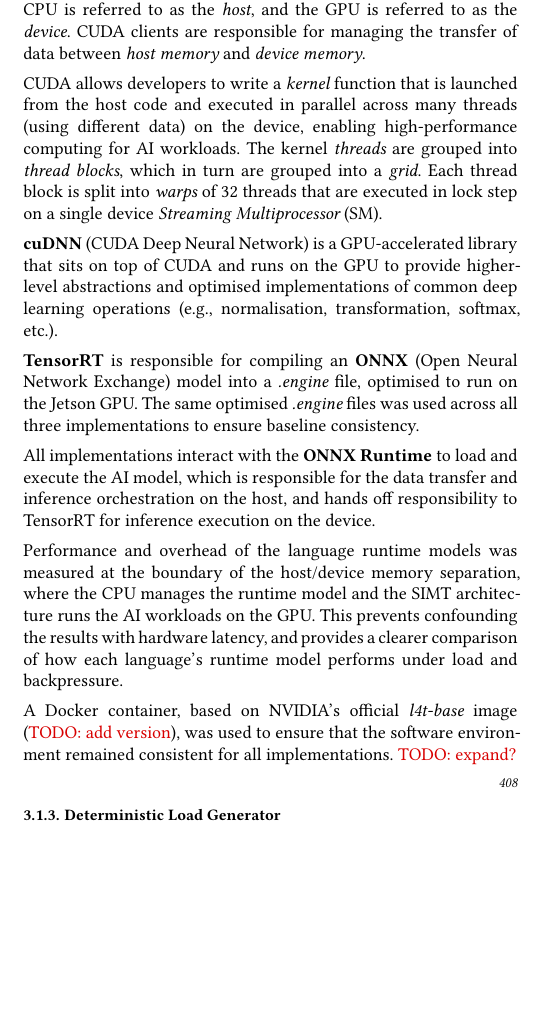
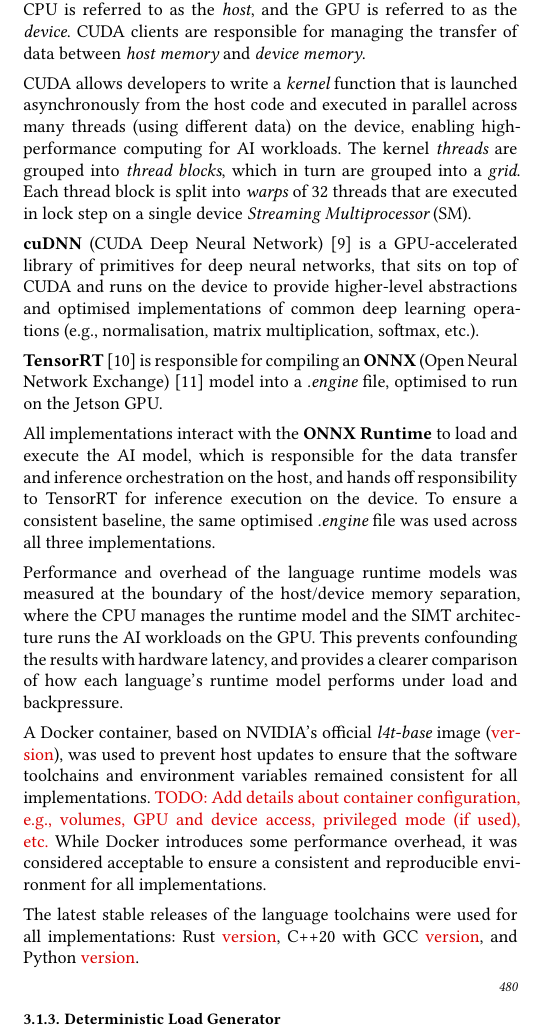
Before and after one commit to timclarke76/dissertation, a Typst document (dissertation.typ): part of one column of page 2 of 3, cut so that both start at the same text, the shorter picture padded with empty space. The pictures show the PDF file dissertation.pdf that the author committed with the source.

Commit message:
Expand Docker methodology.

```diff
--- a/dissertation.typ
+++ b/dissertation.typ
@@ -250,34 +250,35 @@
 implementations to ensure a consistent baseline for comparison. #todo[Add ONNX
 version]
 
-*CUDA* (Compute Unified Device Architecture) @cuda-coding-guide provides a
-parallel execution environment and programming model for heterogeneous computing
-systems with NVIDIA GPUs, using Single Instruction Multiple Threads (SIMT)
-architecture. In CUDA, the CPU is referred to as the _host_, and the GPU is
-referred to as the _device_. CUDA clients are responsible for managing the
-transfer of data between _host memory_ and _device memory_.
+*CUDA* (Compute Unified Device Architecture) @cuda provides a parallel execution
+environment and programming model for heterogeneous computing systems with
+NVIDIA GPUs, using Single Instruction Multiple Threads (SIMT) architecture. In
+CUDA, the CPU is referred to as the _host_, and the GPU is referred to as the
+_device_. CUDA clients are responsible for managing the transfer of data between
+_host memory_ and _device memory_.
 
-CUDA allows developers to write a _kernel_ function that is launched from the
-host code and executed in parallel across many threads (using different data) on
-the device, enabling high-performance computing for AI workloads. The kernel
-_threads_ are grouped into _thread blocks_, which in turn are grouped into a
-_grid_. Each thread block is split into _warps_ of 32 threads that are executed
-in lock step on a single device _Streaming Multiprocessor_ (SM).
+CUDA allows developers to write a _kernel_ function that is launched
+asynchronously from the host code and executed in parallel across many threads
+(using different data) on the device, enabling high-performance computing for AI
+workloads. The kernel _threads_ are grouped into _thread blocks_, which in turn
+are grouped into a _grid_. Each thread block is split into _warps_ of 32 threads
+that are executed in lock step on a single device _Streaming Multiprocessor_
+(SM).
 
-*cuDNN* (CUDA Deep Neural Network) is a GPU-accelerated library that sits on top
-of CUDA and runs on the GPU to provide higher-level abstractions and optimised
-implementations of common deep learning operations (e.g., normalisation,
-transformation, softmax, etc.).
+*cuDNN* (CUDA Deep Neural Network) @cudnn is a GPU-accelerated library of
+primitives for deep neural networks, that sits on top of CUDA and runs on the
+device to provide higher-level abstractions and optimised implementations of
+common deep learning operations (e.g., normalisation, matrix multiplication,
+softmax, etc.).
 
-*TensorRT* is responsible for compiling an *ONNX* (Open Neural Network Exchange)
-model into a _.engine_ file, optimised to run on the Jetson GPU. The same
-optimised _.engine_ files was used across all three implementations to ensure
-baseline consistency.
+*TensorRT* @tensorRT is responsible for compiling an *ONNX* (Open Neural Network
+Exchange) @onnx model into a _.engine_ file, optimised to run on the Jetson GPU.
 
-All implementations interact with the *ONNX Runtime* to load and execute the
-AI model, which is responsible for the data transfer and inference orchestration
-on the host, and hands off responsibility to TensorRT for inference execution on
-the device.
+All implementations interact with the *ONNX Runtime* to load and execute the AI
+model, which is responsible for the data transfer and inference orchestration on
+the host, and hands off responsibility to TensorRT for inference execution on
+the device. To ensure a consistent baseline, the same optimised _.engine_ file
+was used across all three implementations.
 
 Performance and overhead of the language runtime models was measured at the
 boundary of the host/device memory separation, where the CPU manages the runtime
@@ -285,9 +286,18 @@
 confounding the results with hardware latency, and provides a clearer comparison
 of how each language's runtime model performs under load and backpressure.
 
-A Docker container, based on NVIDIA's official _l4t-base_ image (#todo[add
-version]), was used to ensure that the software environment remained
-consistent for all implementations. #todo[expand?]
+A Docker container, based on NVIDIA's official _l4t-base_ image (#ct[version]),
+was used to prevent host updates to ensure that the software toolchains and
+environment variables remained consistent for all implementations. #todo[Add
+details about container configuration, e.g., volumes, GPU and device access,
+privileged mode (if used), etc.] While Docker introduces some performance
+overhead, it was considered acceptable to ensure a consistent and reproducible
+environment for all implementations.
+
+The latest stable releases of the language toolchains were used for all
+implementations: Rust #ct[version], C++20 with GCC #ct[version], and Python
+#ct[version].
+
 ]
 
 #wc[
```
Also changed, not shown: dissertation.pdf, dissertation.typ (2 more changed lines), 1 other file.
